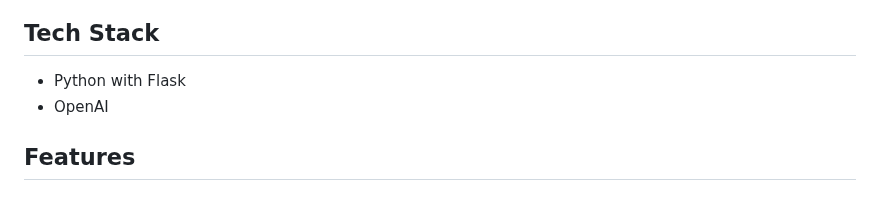
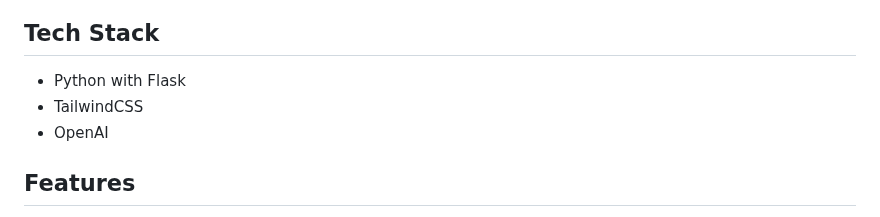
Before and after one commit to angyonghaseyo/Healthier365, a Markdown page: README.md, the part around the change. Rendered like a GitHub page.

```diff
--- a/README.md
+++ b/README.md
@@ -56,6 +56,7 @@ Visit http://localhost:3000 in your browser.
 
 ## Tech Stack
 - Python with Flask
+- TailwindCSS
 - OpenAI
 
 ## Features
```
